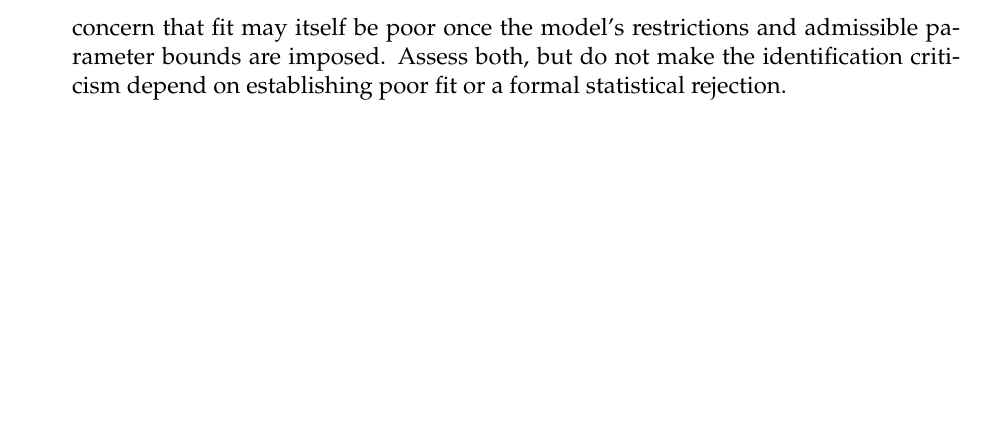
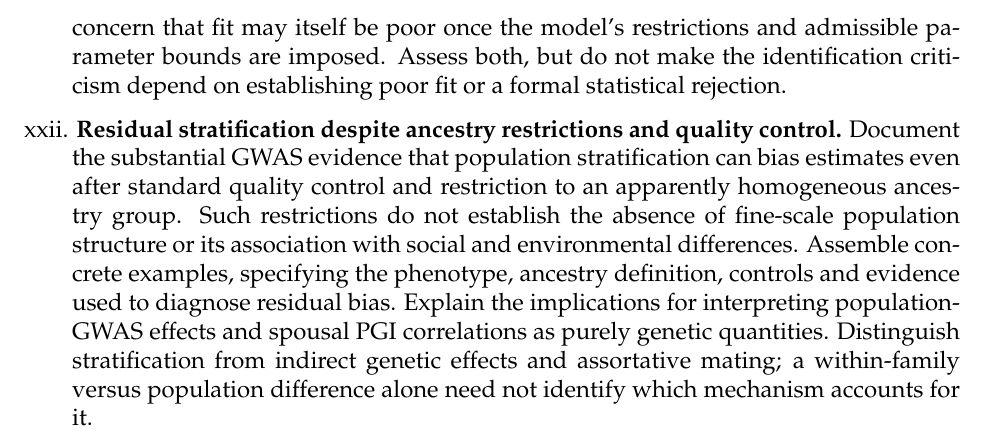
Before and after one commit to dacesarini/ClarkEJWReview, a LaTeX document (main.tex): part of page 33 of 33, cut so that both start at the same text, the shorter picture padded with empty space. Compiled offline with pdfLaTeX.

Commit message:
Add topic on residual stratification in ancestry-restricted GWAS

```diff
--- a/main.tex
+++ b/main.tex
@@ -718,6 +718,19 @@ separate from the empirical concern that fit may itself be poor once
 the model's restrictions and admissible parameter bounds are imposed.
 Assess both, but do not make the identification criticism depend on
 establishing poor fit or a formal statistical rejection.
+
+\item \textbf{Residual stratification despite ancestry restrictions and quality control.}
+Document the substantial GWAS evidence that population stratification
+can bias estimates even after standard quality control and restriction
+to an apparently homogeneous ancestry group. Such restrictions do not
+establish the absence of fine-scale population structure or its
+association with social and environmental differences. Assemble concrete
+examples, specifying the phenotype, ancestry definition, controls and
+evidence used to diagnose residual bias. Explain the implications for
+interpreting population-GWAS effects and spousal PGI correlations as
+purely genetic quantities. Distinguish stratification from indirect
+genetic effects and assortative mating; a within-family versus population
+difference alone need not identify which mechanism accounts for it.
 \end{itemize}
 
 \end{document}
```
